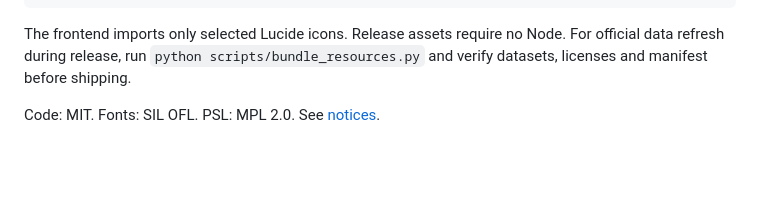
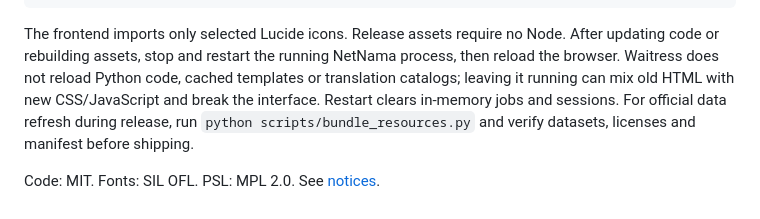
Before and after one commit to mohammadhejazirad/flask-net-nama, a Markdown page: README.md, the part around the change. GitHub-like rendering; blank space fills up the shorter version.

````diff
--- a/README.md
+++ b/README.md
@@ -155,6 +155,10 @@ uv run python scripts/live_smoke.py
 ```
 
 The frontend imports only selected Lucide icons. Release assets require no Node.
+After updating code or rebuilding assets, stop and restart the running NetNama
+process, then reload the browser. Waitress does not reload Python code, cached
+templates or translation catalogs; leaving it running can mix old HTML with new
+CSS/JavaScript and break the interface. Restart clears in-memory jobs and sessions.
 For official data refresh during release, run `python scripts/bundle_resources.py`
 and verify datasets, licenses and manifest before shipping.
 
````
Also changed, not shown: README.fa.md (+6 -0 lines).
